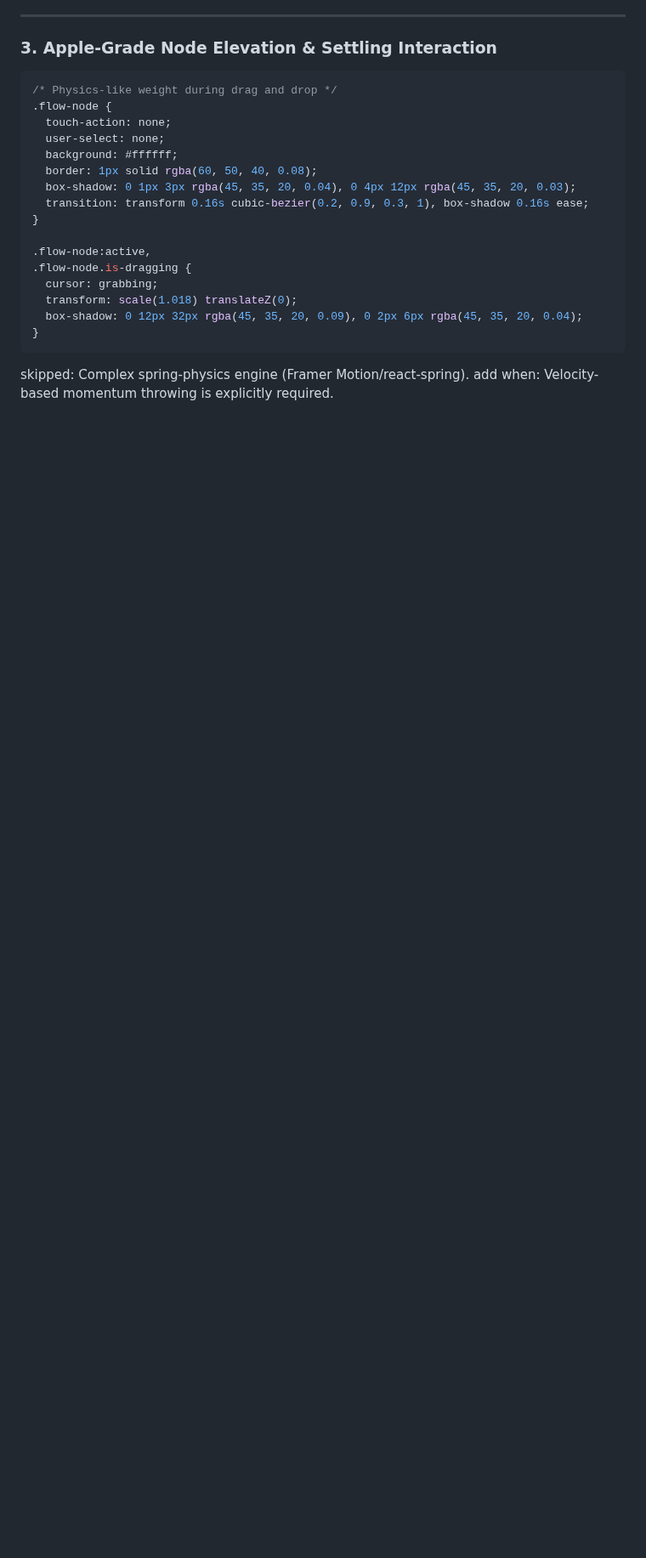
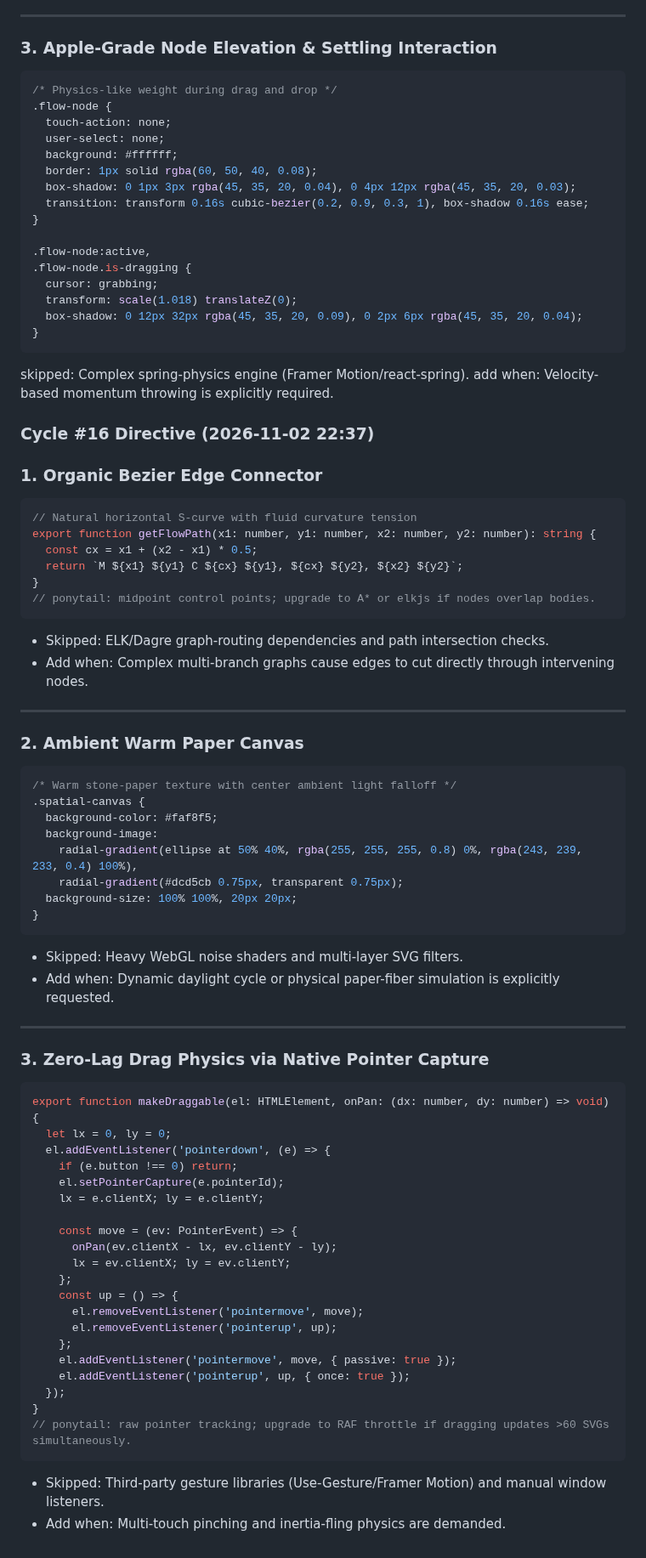
Before and after one commit to AIZATFIR/seamless-problem-solver, a Markdown page: AUTONOMOUS_ROADMAP.md, the part around the change. Shown at 85% size. GitHub-like rendering; blank space fills up the shorter version.

Commit message:
feat(autonomous): cycle #16 - spatial_thinking_canvas refinement

````diff
--- a/AUTONOMOUS_ROADMAP.md
+++ b/AUTONOMOUS_ROADMAP.md
@@ -997,3 +997,64 @@ add when: Canvas density causes overlapping node occlusions.
 ```
 skipped: Complex spring-physics engine (Framer Motion/react-spring).
 add when: Velocity-based momentum throwing is explicitly required.
+
+
+### Cycle #16 Directive (2026-11-02 22:37)
+### 1. Organic Bezier Edge Connector
+
+```ts
+// Natural horizontal S-curve with fluid curvature tension
+export function getFlowPath(x1: number, y1: number, x2: number, y2: number): string {
+  const cx = x1 + (x2 - x1) * 0.5;
+  return `M ${x1} ${y1} C ${cx} ${y1}, ${cx} ${y2}, ${x2} ${y2}`;
+}
+// ponytail: midpoint control points; upgrade to A* or elkjs if nodes overlap bodies.
+```
+* Skipped: ELK/Dagre graph-routing dependencies and path intersection checks.
+* Add when: Complex multi-branch graphs cause edges to cut directly through intervening nodes.
+
+---
+
+### 2. Ambient Warm Paper Canvas
+
+```css
+/* Warm stone-paper texture with center ambient light falloff */
+.spatial-canvas {
+  background-color: #faf8f5;
+  background-image:
+    radial-gradient(ellipse at 50% 40%, rgba(255, 255, 255, 0.8) 0%, rgba(243, 239, 233, 0.4) 100%),
+    radial-gradient(#dcd5cb 0.75px, transparent 0.75px);
+  background-size: 100% 100%, 20px 20px;
+}
+```
+* Skipped: Heavy WebGL noise shaders and multi-layer SVG filters.
+* Add when: Dynamic daylight cycle or physical paper-fiber simulation is explicitly requested.
+
+---
+
+### 3. Zero-Lag Drag Physics via Native Pointer Capture
+
+```ts
+export function makeDraggable(el: HTMLElement, onPan: (dx: number, dy: number) => void) {
+  let lx = 0, ly = 0;
+  el.addEventListener('pointerdown', (e) => {
+    if (e.button !== 0) return;
+    el.setPointerCapture(e.pointerId);
+    lx = e.clientX; ly = e.clientY;
+
+    const move = (ev: PointerEvent) => {
+      onPan(ev.clientX - lx, ev.clientY - ly);
+      lx = ev.clientX; ly = ev.clientY;
+    };
+    const up = () => {
+      el.removeEventListener('pointermove', move);
+      el.removeEventListener('pointerup', up);
+    };
+    el.addEventListener('pointermove', move, { passive: true });
+    el.addEventListener('pointerup', up, { once: true });
+  });
+}
+// ponytail: raw pointer tracking; upgrade to RAF throttle if dragging updates >60 SVGs simultaneously.
+```
+* Skipped: Third-party gesture libraries (Use-Gesture/Framer Motion) and manual window listeners.
+* Add when: Multi-touch pinching and inertia-fling physics are demanded.
````
